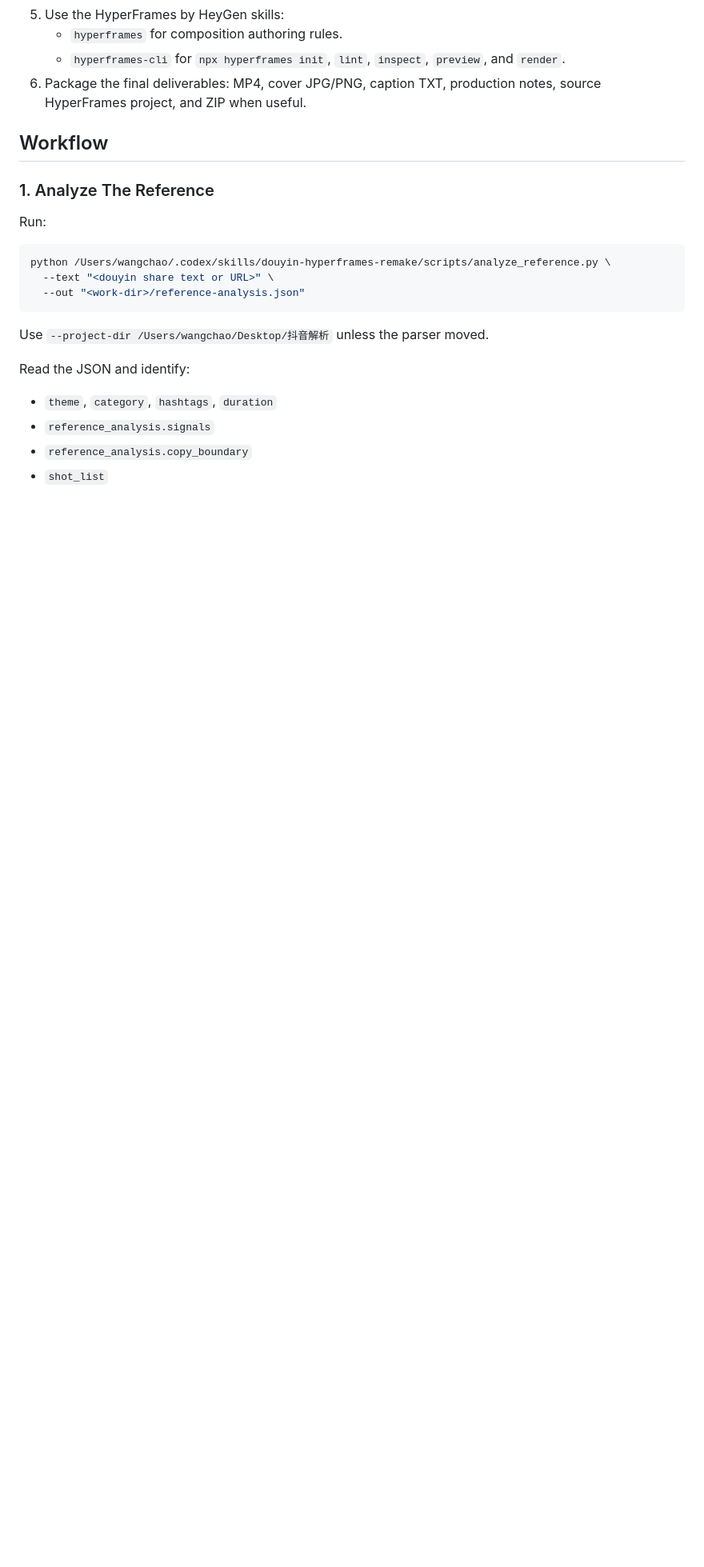
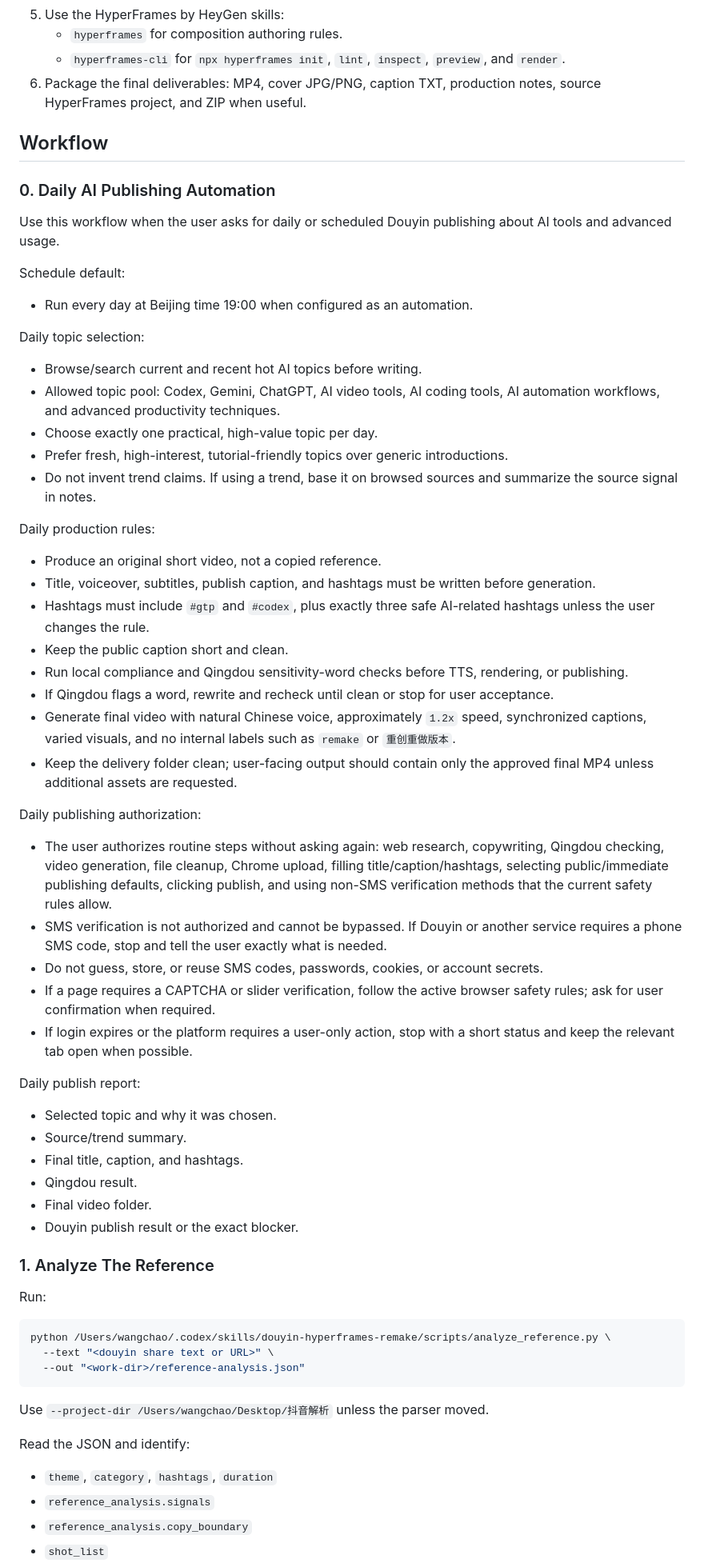
Before and after one commit to wangchaozhuanyong/douyinjiexi-skill-codex-shipin, a Markdown page: SKILL.md, the part around one of its changes. Shown at 80% size. Drawn GitHub-style; blank space fills up the shorter version.

Commit message:
Add daily AI Douyin publishing automation rules

```diff
--- a/SKILL.md
+++ b/SKILL.md
@@ -23,6 +23,50 @@ Do not create a low-effort copy. If the user asks for very high similarity, trea
 6. Package the final deliverables: MP4, cover JPG/PNG, caption TXT, production notes, source HyperFrames project, and ZIP when useful.
 
 ## Workflow
+
+### 0. Daily AI Publishing Automation
+
+Use this workflow when the user asks for daily or scheduled Douyin publishing about AI tools and advanced usage.
+
+Schedule default:
+
+- Run every day at Beijing time 19:00 when configured as an automation.
+
+Daily topic selection:
+
+- Browse/search current and recent hot AI topics before writing.
+- Allowed topic pool: Codex, Gemini, ChatGPT, AI video tools, AI coding tools, AI automation workflows, and advanced productivity techniques.
+- Choose exactly one practical, high-value topic per day.
+- Prefer fresh, high-interest, tutorial-friendly topics over generic introductions.
+- Do not invent trend claims. If using a trend, base it on browsed sources and summarize the source signal in notes.
+
+Daily production rules:
+
+- Produce an original short video, not a copied reference.
+- Title, voiceover, subtitles, publish caption, and hashtags must be written before generation.
+- Hashtags must include `#gtp` and `#codex`, plus exactly three safe AI-related hashtags unless the user changes the rule.
+- Keep the public caption short and clean.
+- Run local compliance and Qingdou sensitivity-word checks before TTS, rendering, or publishing.
+- If Qingdou flags a word, rewrite and recheck until clean or stop for user acceptance.
+- Generate final video with natural Chinese voice, approximately `1.2x` speed, synchronized captions, varied visuals, and no internal labels such as `remake` or `重创重做版本`.
+- Keep the delivery folder clean; user-facing output should contain only the approved final MP4 unless additional assets are requested.
+
+Daily publishing authorization:
+
+- The user authorizes routine steps without asking again: web research, copywriting, Qingdou checking, video generation, file cleanup, Chrome upload, filling title/caption/hashtags, selecting public/immediate publishing defaults, clicking publish, and using non-SMS verification methods that the current safety rules allow.
+- SMS verification is not authorized and cannot be bypassed. If Douyin or another service requires a phone SMS code, stop and tell the user exactly what is needed.
+- Do not guess, store, or reuse SMS codes, passwords, cookies, or account secrets.
+- If a page requires a CAPTCHA or slider verification, follow the active browser safety rules; ask for user confirmation when required.
+- If login expires or the platform requires a user-only action, stop with a short status and keep the relevant tab open when possible.
+
+Daily publish report:
+
+- Selected topic and why it was chosen.
+- Source/trend summary.
+- Final title, caption, and hashtags.
+- Qingdou result.
+- Final video folder.
+- Douyin publish result or the exact blocker.
 
 ### 1. Analyze The Reference
 
```
Also changed, not shown: other parts of SKILL.md (+1 -1 lines).
